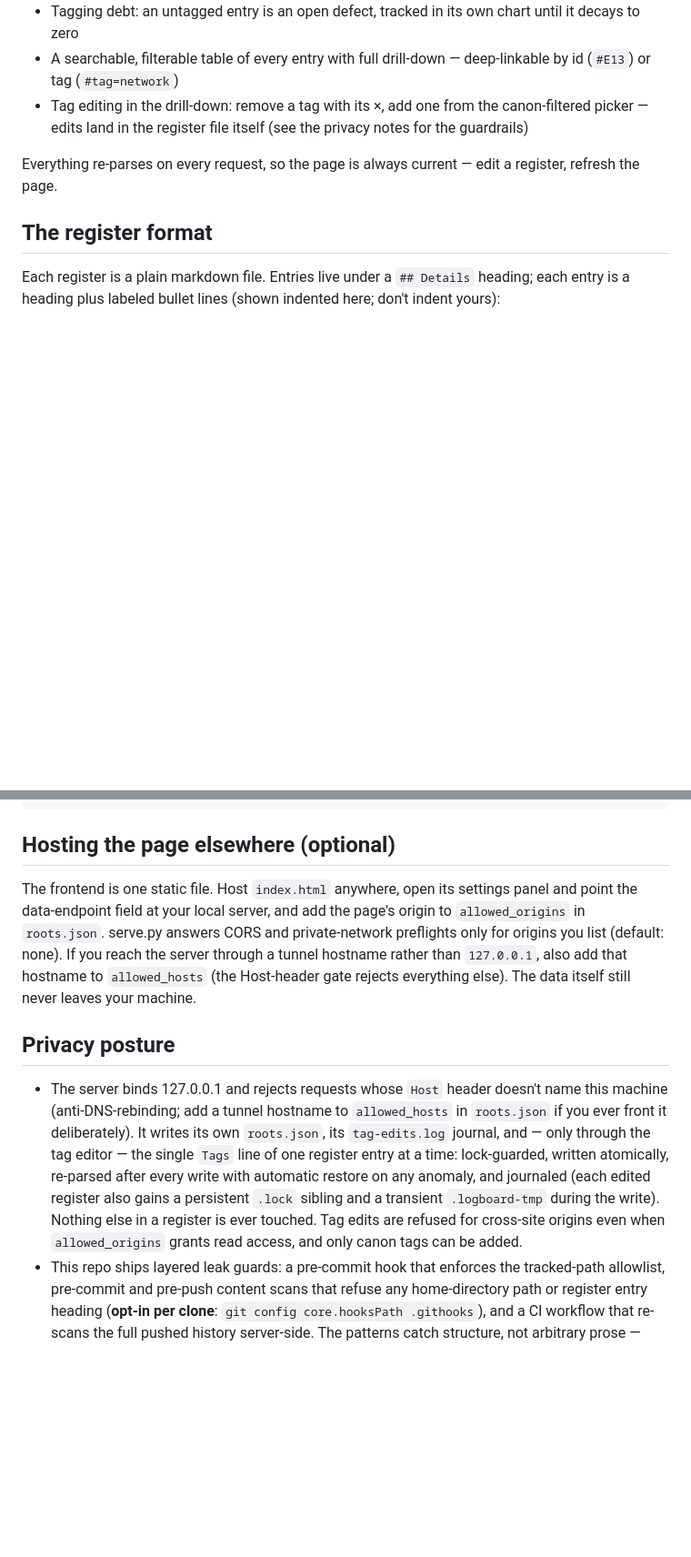
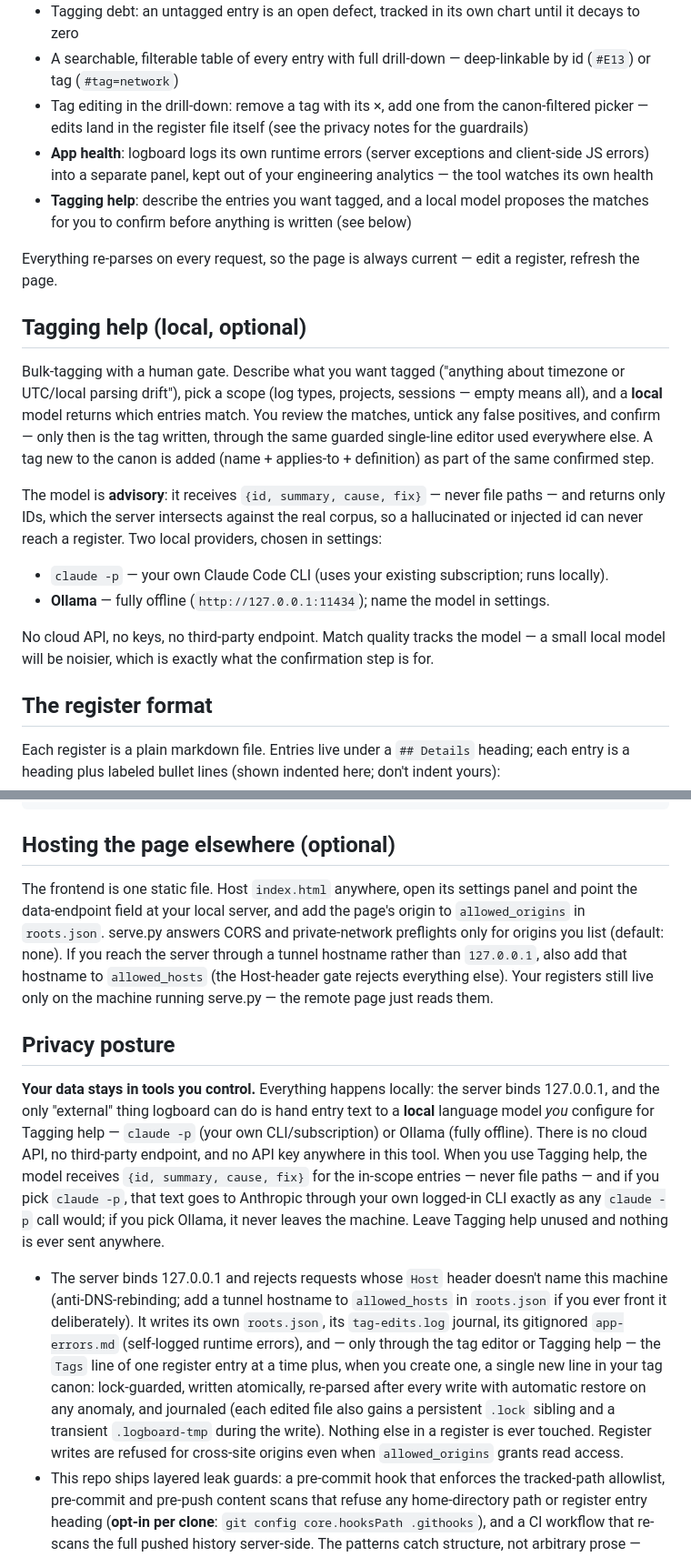
Before and after one commit to onwike/logboard, a Markdown page: README.md, 2 parts joined by grey strips. Shown at 91% size. Rendered like a GitHub page; blank space fills up the shorter version.

Commit message:
Docs: rewrite privacy posture for the local-LLM invariant change; document Tagging help + App health

```diff
--- a/README.md
+++ b/README.md
@@ -31,8 +31,21 @@ Dark mode follows your system:
 - Tagging debt: an untagged entry is an open defect, tracked in its own chart until it decays to zero
 - A searchable, filterable table of every entry with full drill-down — deep-linkable by id (`#E13`) or tag (`#tag=network`)
 - Tag editing in the drill-down: remove a tag with its ×, add one from the canon-filtered picker — edits land in the register file itself (see the privacy notes for the guardrails)
+- **App health**: logboard logs its own runtime errors (server exceptions and client-side JS errors) into a separate panel, kept out of your engineering analytics — the tool watches its own health
+- **Tagging help**: describe the entries you want tagged, and a local model proposes the matches for you to confirm before anything is written (see below)
 
 Everything re-parses on every request, so the page is always current — edit a register, refresh the page.
+
+## Tagging help (local, optional)
+
+Bulk-tagging with a human gate. Describe what you want tagged ("anything about timezone or UTC/local parsing drift"), pick a scope (log types, projects, sessions — empty means all), and a **local** model returns which entries match. You review the matches, untick any false positives, and confirm — only then is the tag written, through the same guarded single-line editor used everywhere else. A tag new to the canon is added (name + applies-to + definition) as part of the same confirmed step.
+
+The model is **advisory**: it receives `{id, summary, cause, fix}` — never file paths — and returns only IDs, which the server intersects against the real corpus, so a hallucinated or injected id can never reach a register. Two local providers, chosen in settings:
+
+- `claude -p` — your own Claude Code CLI (uses your existing subscription; runs locally).
+- **Ollama** — fully offline (`http://127.0.0.1:11434`); name the model in settings.
+
+No cloud API, no keys, no third-party endpoint. Match quality tracks the model — a small local model will be noisier, which is exactly what the confirmation step is for.
 
 ## The register format
 
@@ -80,11 +93,13 @@ Semantics worth knowing:
 
 ## Hosting the page elsewhere (optional)
 
-The frontend is one static file. Host `index.html` anywhere, open its settings panel and point the data-endpoint field at your local server, and add the page's origin to `allowed_origins` in `roots.json`. serve.py answers CORS and private-network preflights only for origins you list (default: none). If you reach the server through a tunnel hostname rather than `127.0.0.1`, also add that hostname to `allowed_hosts` (the Host-header gate rejects everything else). The data itself still never leaves your machine.
+The frontend is one static file. Host `index.html` anywhere, open its settings panel and point the data-endpoint field at your local server, and add the page's origin to `allowed_origins` in `roots.json`. serve.py answers CORS and private-network preflights only for origins you list (default: none). If you reach the server through a tunnel hostname rather than `127.0.0.1`, also add that hostname to `allowed_hosts` (the Host-header gate rejects everything else). Your registers still live only on the machine running serve.py — the remote page just reads them.
 
 ## Privacy posture
 
-- The server binds 127.0.0.1 and rejects requests whose `Host` header doesn't name this machine (anti-DNS-rebinding; add a tunnel hostname to `allowed_hosts` in `roots.json` if you ever front it deliberately). It writes its own `roots.json`, its `tag-edits.log` journal, and — only through the tag editor — the single `Tags` line of one register entry at a time: lock-guarded, written atomically, re-parsed after every write with automatic restore on any anomaly, and journaled (each edited register also gains a persistent `.lock` sibling and a transient `.logboard-tmp` during the write). Nothing else in a register is ever touched. Tag edits are refused for cross-site origins even when `allowed_origins` grants read access, and only canon tags can be added.
+**Your data stays in tools you control.** Everything happens locally: the server binds 127.0.0.1, and the only "external" thing logboard can do is hand entry text to a **local** language model *you* configure for Tagging help — `claude -p` (your own CLI/subscription) or Ollama (fully offline). There is no cloud API, no third-party endpoint, and no API key anywhere in this tool. When you use Tagging help, the model receives `{id, summary, cause, fix}` for the in-scope entries — never file paths — and if you pick `claude -p`, that text goes to Anthropic through your own logged-in CLI exactly as any `claude -p` call would; if you pick Ollama, it never leaves the machine. Leave Tagging help unused and nothing is ever sent anywhere.
+
+- The server binds 127.0.0.1 and rejects requests whose `Host` header doesn't name this machine (anti-DNS-rebinding; add a tunnel hostname to `allowed_hosts` in `roots.json` if you ever front it deliberately). It writes its own `roots.json`, its `tag-edits.log` journal, its gitignored `app-errors.md` (self-logged runtime errors), and — only through the tag editor or Tagging help — the `Tags` line of one register entry at a time plus, when you create one, a single new line in your tag canon: lock-guarded, written atomically, re-parsed after every write with automatic restore on any anomaly, and journaled (each edited file also gains a persistent `.lock` sibling and a transient `.logboard-tmp` during the write). Nothing else in a register is ever touched. Register writes are refused for cross-site origins even when `allowed_origins` grants read access.
 - This repo ships layered leak guards: a pre-commit hook that enforces the tracked-path allowlist, pre-commit and pre-push content scans that refuse any home-directory path or register entry heading (**opt-in per clone**: `git config core.hooksPath .githooks`), and a CI workflow that re-scans the full pushed history server-side. The patterns catch structure, not arbitrary prose — treat them as a net, not a proof.
 - The dashboard screenshots are captures of a live system with all register text (summaries, causes, notices) blurred before publishing — a manual pre-publish step, reviewed by eye; the setup screenshot uses synthetic demo data. Numbers, charts, tags, and lane/project labels are shown as-is.
 
```
Also changed, not shown: other parts of README.md (+2 -2 lines), ROADMAP.md (+30 -0 lines).
